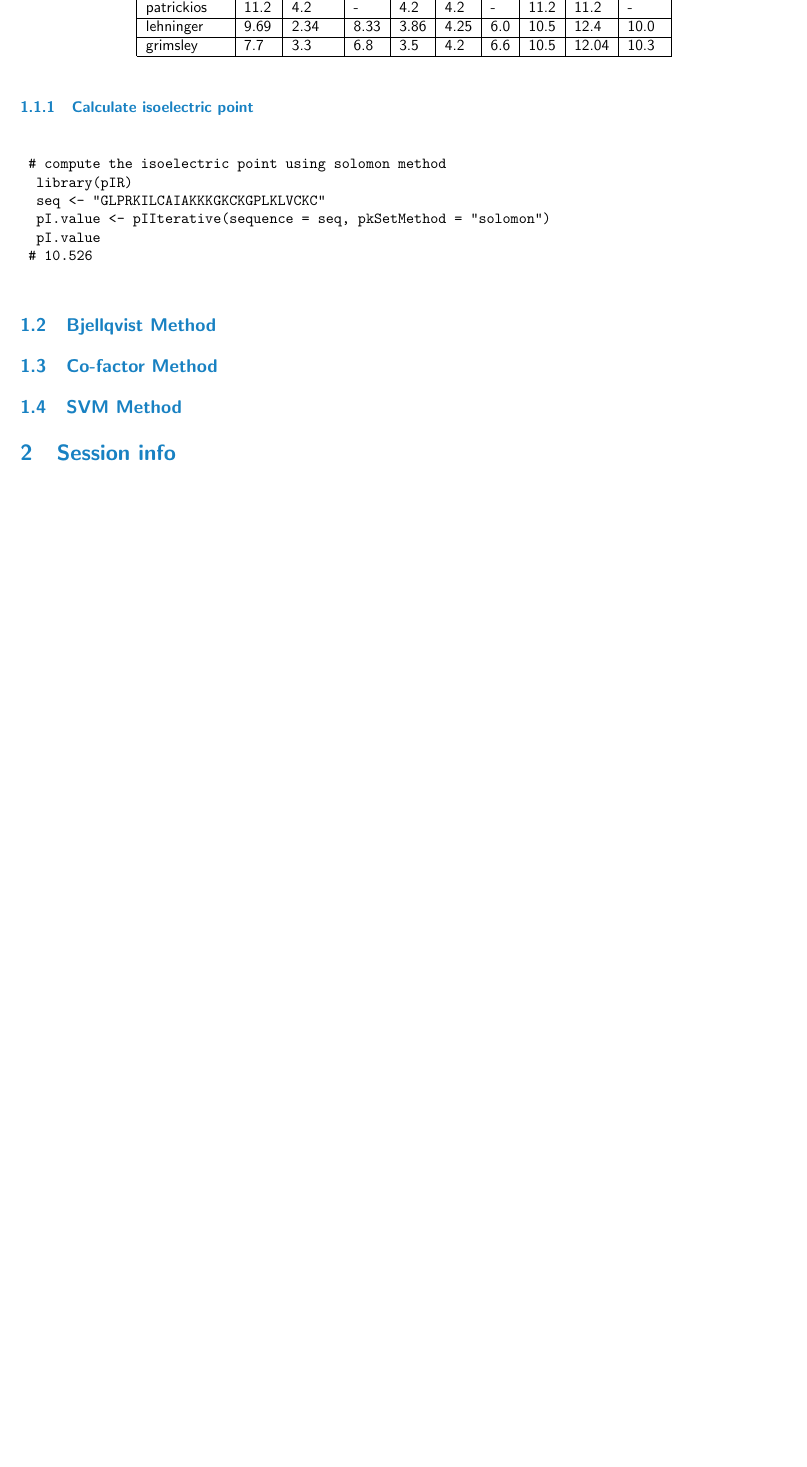
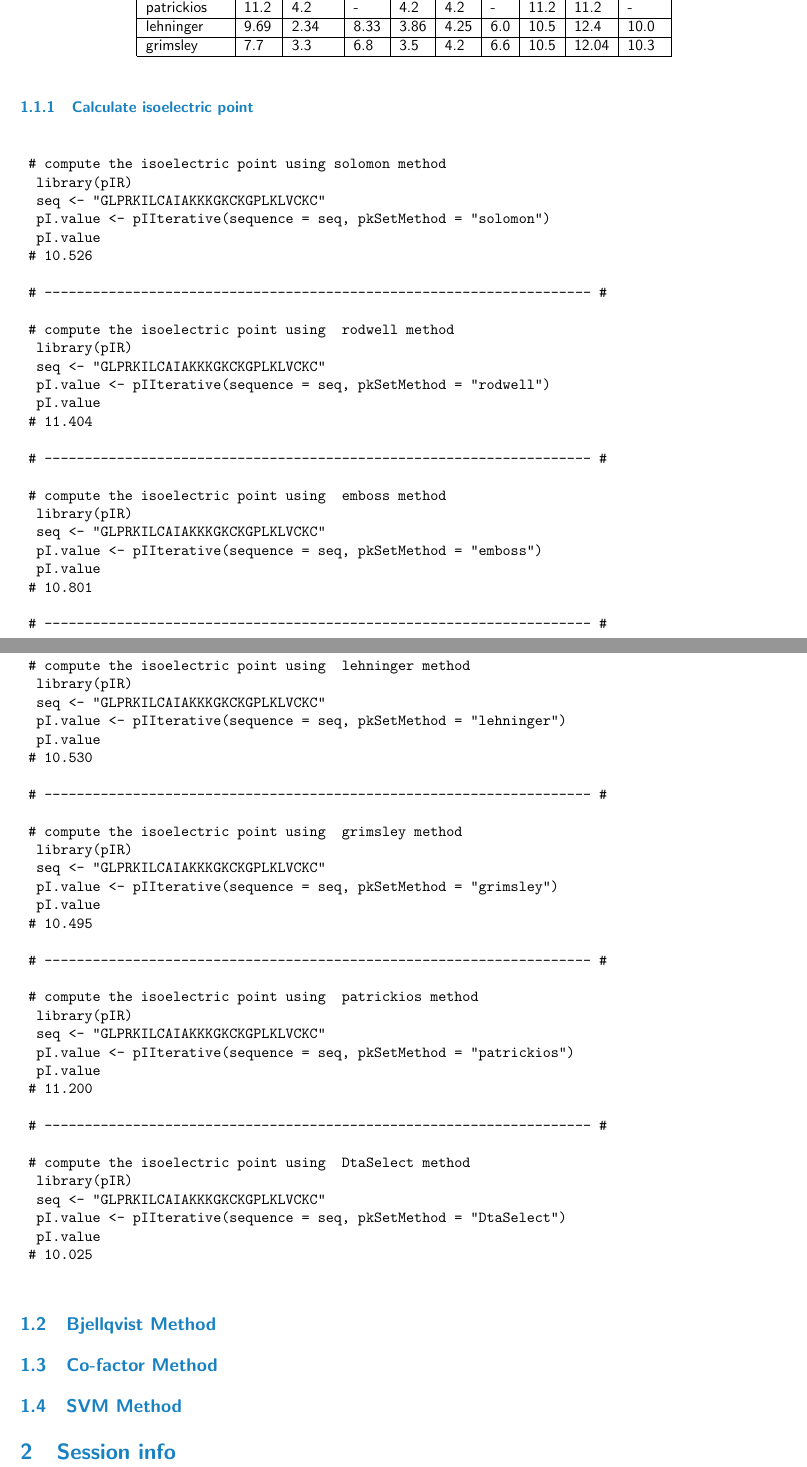
Before and after one commit to bigbio/pIR, a LaTeX paper (vignettes/pIR.tex): part of page 2 of 3 before the commit and two parts of pages 2 and 3 of 4 after it, the two joined at a grey line, cut so that both start at the same text, the shorter picture padded with empty space. The pictures show the PDF file vignettes/pIR.pdf that the author committed with the source.

Commit message:
some changes in the documentation

```diff
--- a/vignettes/pIR.tex
+++ b/vignettes/pIR.tex
@@ -91,6 +91,60 @@ grimsley       & 7.7 & 3.3 & 6.8 & 3.5 & 4.2 & 6.6 & 10.5 & 12.04 & 10.3    \\ \
   pI.value
  # 10.526
 
+ # -------------------------------------------------------------------- #
+
+ # compute the isoelectric point using  rodwell method
+  library(pIR)
+  seq <- "GLPRKILCAIAKKKGKCKGPLKLVCKC"
+  pI.value <- pIIterative(sequence = seq, pkSetMethod = "rodwell")
+  pI.value
+ # 11.404
+
+ # -------------------------------------------------------------------- #
+
+ # compute the isoelectric point using  emboss method
+  library(pIR)
+  seq <- "GLPRKILCAIAKKKGKCKGPLKLVCKC"
+  pI.value <- pIIterative(sequence = seq, pkSetMethod = "emboss")
+  pI.value
+ # 10.801
+
+ # -------------------------------------------------------------------- #
+
+ # compute the isoelectric point using  lehninger method
+  library(pIR)
+  seq <- "GLPRKILCAIAKKKGKCKGPLKLVCKC"
+  pI.value <- pIIterative(sequence = seq, pkSetMethod = "lehninger")
+  pI.value
+ # 10.530
+
+ # -------------------------------------------------------------------- #
+
+ # compute the isoelectric point using  grimsley method
+  library(pIR)
+  seq <- "GLPRKILCAIAKKKGKCKGPLKLVCKC"
+  pI.value <- pIIterative(sequence = seq, pkSetMethod = "grimsley")
+  pI.value
+ # 10.495
+
+ # -------------------------------------------------------------------- #
+
+ # compute the isoelectric point using  patrickios method
+  library(pIR)
+  seq <- "GLPRKILCAIAKKKGKCKGPLKLVCKC"
+  pI.value <- pIIterative(sequence = seq, pkSetMethod = "patrickios")
+  pI.value
+ # 11.200
+
+ # -------------------------------------------------------------------- #
+
+ # compute the isoelectric point using  DtaSelect method
+  library(pIR)
+  seq <- "GLPRKILCAIAKKKGKCKGPLKLVCKC"
+  pI.value <- pIIterative(sequence = seq, pkSetMethod = "DtaSelect")
+  pI.value
+ # 10.025
+
 \end{verbatim}
 
 \subsection{Bjellqvist Method}
```
Also changed, not shown: vignettes/pIR-concordance.tex (+1 -1 lines), vignettes/pIR.pdf, 4 other files.
